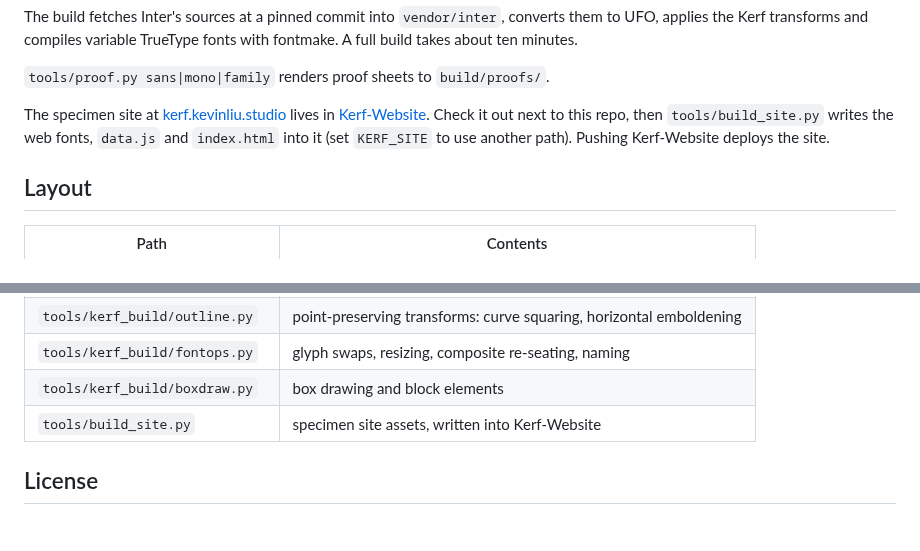
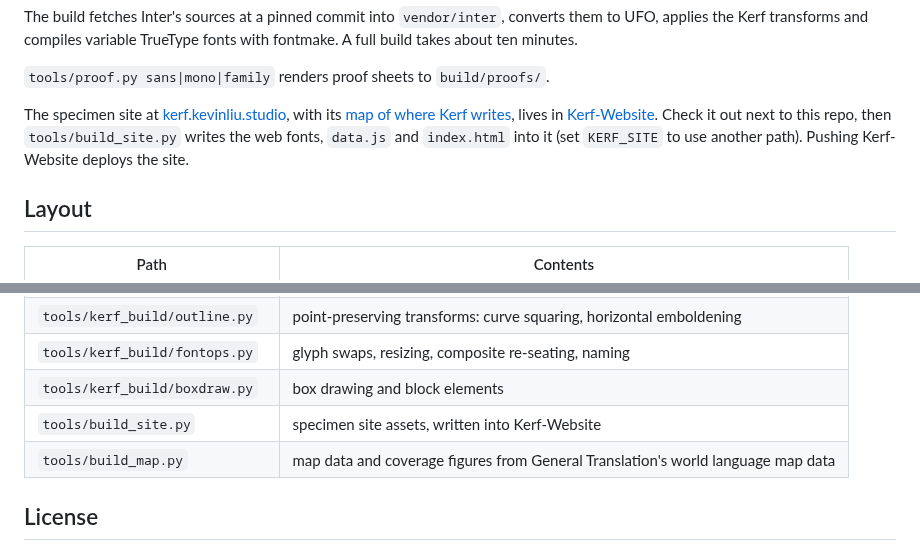
Before and after one commit to Kevin-Liu-01/Katagami, a Markdown page: README.md, 2 parts joined by grey strips. Drawn GitHub-style.

```diff
--- a/README.md
+++ b/README.md
@@ -38,7 +38,7 @@ The build fetches Inter's sources at a pinned commit into `vendor/inter`, conver
 
 `tools/proof.py sans|mono|family` renders proof sheets to `build/proofs/`.
 
-The specimen site at [kerf.kevinliu.studio](https://kerf.kevinliu.studio) lives in [Kerf-Website](https://github.com/Kevin-Liu-01/Kerf-Website). Check it out next to this repo, then `tools/build_site.py` writes the web fonts, `data.js` and `index.html` into it (set `KERF_SITE` to use another path). Pushing Kerf-Website deploys the site.
+The specimen site at [kerf.kevinliu.studio](https://kerf.kevinliu.studio), with its [map of where Kerf writes](https://kerf.kevinliu.studio/map), lives in [Kerf-Website](https://github.com/Kevin-Liu-01/Kerf-Website). Check it out next to this repo, then `tools/build_site.py` writes the web fonts, `data.js` and `index.html` into it (set `KERF_SITE` to use another path). Pushing Kerf-Website deploys the site.
 
 ## Layout
 
@@ -51,6 +51,7 @@ The specimen site at [kerf.kevinliu.studio](https://kerf.kevinliu.studio) lives
 | `tools/kerf_build/fontops.py` | glyph swaps, resizing, composite re-seating, naming |
 | `tools/kerf_build/boxdraw.py` | box drawing and block elements |
 | `tools/build_site.py` | specimen site assets, written into Kerf-Website |
+| `tools/build_map.py` | map data and coverage figures from General Translation's world language map data |
 
 ## License
 
```
Also changed, not shown: SPEC.md (+3 -3 lines), docs/family.png, 7 other files.
